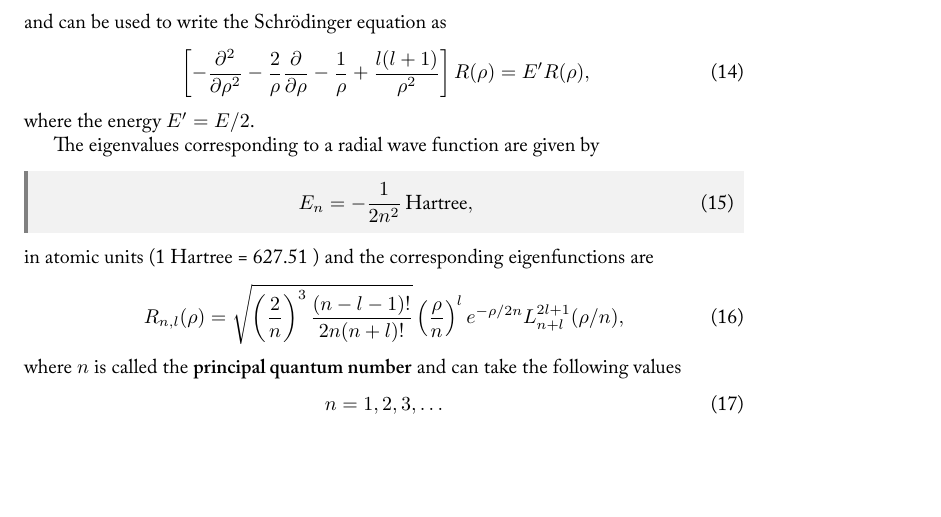
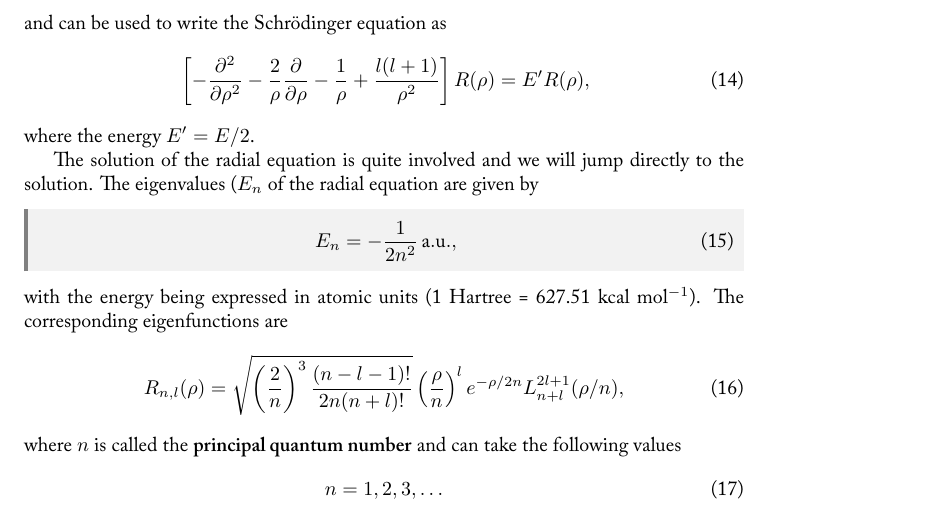
Before and after one commit to fevangelista/CHEM331-PhysicalChemistryI, a LaTeX document (13-HydrogenAtom/HydrogenAtom.tex): part of page 2 of 3 before the commit and part of page 2 of 4 after it, cut so that both start at the same text, the shorter picture padded with empty space. The pictures show the PDF file pdfs/13-HydrogenAtom.pdf that the author committed with the source.

Commit message:
Small fix

```diff
--- a/13-HydrogenAtom/HydrogenAtom.tex
+++ b/13-HydrogenAtom/HydrogenAtom.tex
@@ -103,11 +103,12 @@ and can be used to write the Schr\"{o}dinger equation as
 \end{equation}
 where the energy $E' = E / 2$.
 
-The eigenvalues corresponding to a radial wave function are given by
+The solution of the radial equation is quite involved and we will jump directly to the solution. The eigenvalues ($E_n$ of the radial equation are given by
 \begin{iequation}
-E_n = - \frac{1}{2 n^2}  \, \mathrm{Hartree},
+E_n = - \frac{1}{2 n^2}  \, \mathrm{a.u.},
 \end{iequation}
-in atomic units (1 Hartree = 627.51 ) and the corresponding eigenfunctions are
+with the energy being expressed in atomic units (1 Hartree = 627.51 kcal mol$^{-1}$).
+The corresponding eigenfunctions are
 \begin{equation}
 R_{n,l}(\rho) = \sqrt{\left(\frac{2}{n} \right)^{3} \frac{ (n-l-1)! }{ 2n (n+l)!} }\left(\frac{\rho}{n}\right)^l e^{-\rho/2n} L_{n+l}^{2l+1}(\rho/n),
 \end{equation}
```
Also changed, not shown: pdfs/13-HydrogenAtom.pdf.
